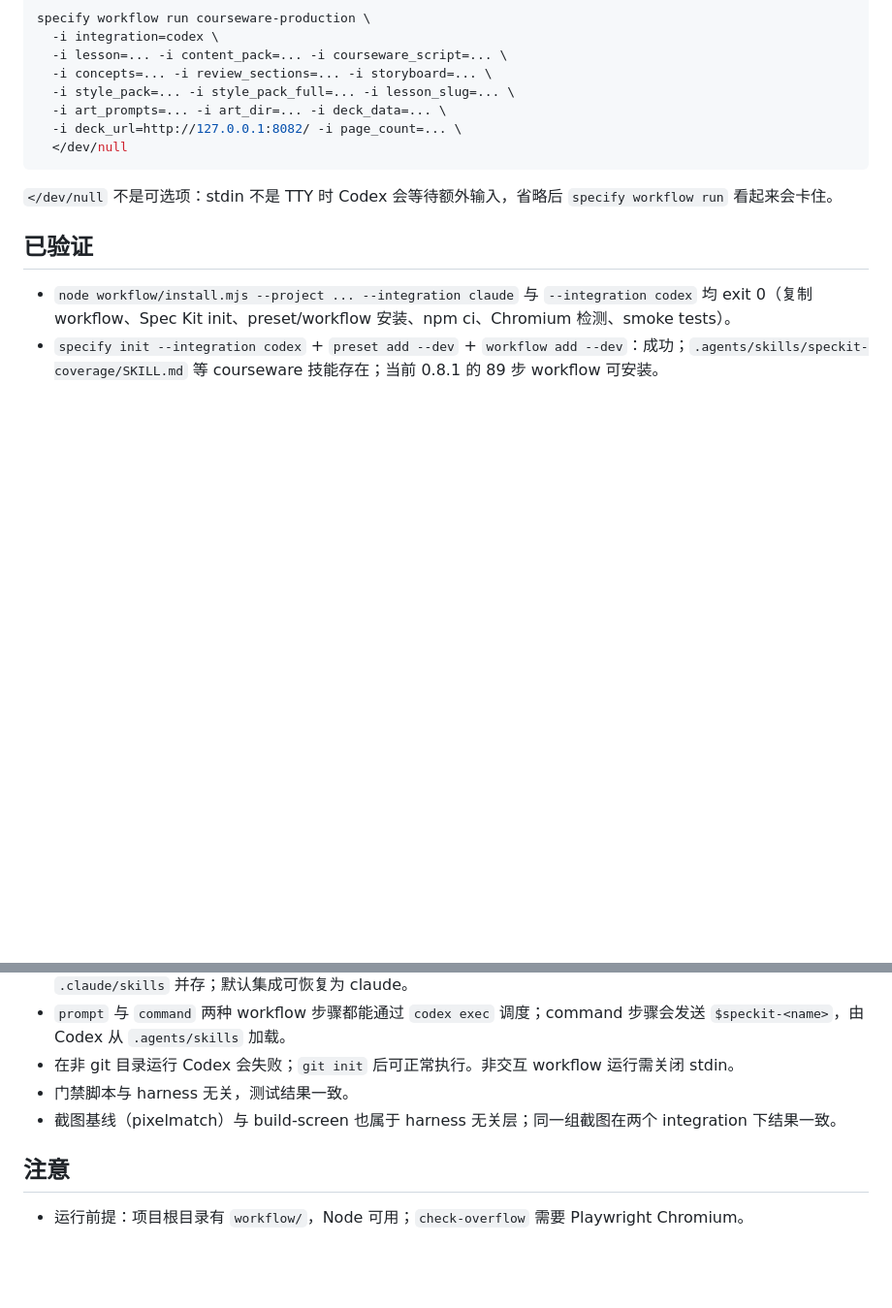
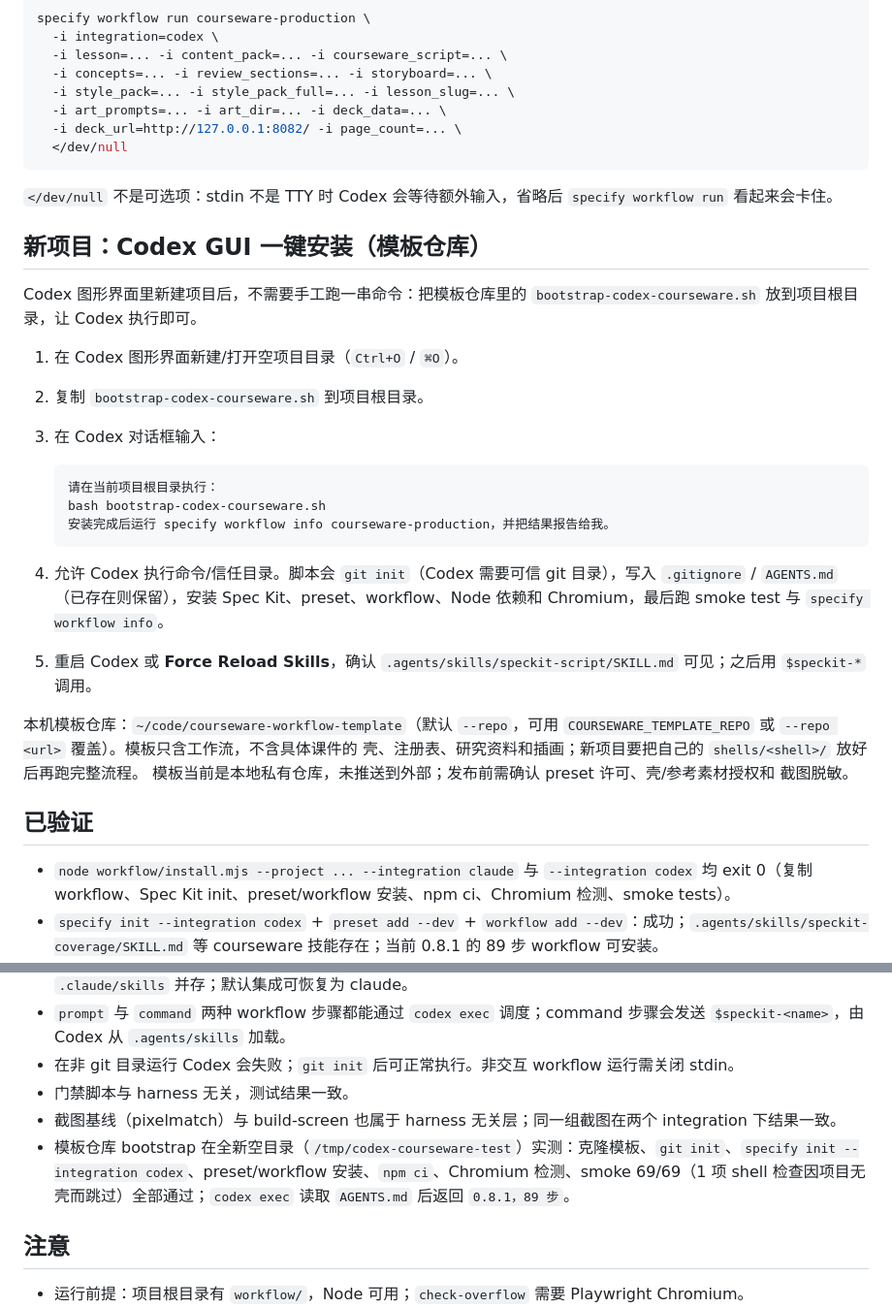
Before and after one commit to r4nd0m19/courseware-workflow-template, a Markdown page: workflow/integrations/README.md, 2 parts joined by grey strips. Shown at 97% size. Drawn GitHub-style; blank space fills up the shorter version.

Commit message:
docs: document GUI bootstrap and smoke skip
Co-Authored-By: Claude Code <noreply@anthropic.com>

````diff
--- a/workflow/integrations/README.md
+++ b/workflow/integrations/README.md
@@ -68,6 +68,33 @@ specify workflow run courseware-production \
 `</dev/null` 不是可选项：stdin 不是 TTY 时 Codex 会等待额外输入，省略后
 `specify workflow run` 看起来会卡住。
 
+## 新项目：Codex GUI 一键安装（模板仓库）
+
+Codex 图形界面里新建项目后，不需要手工跑一串命令：把模板仓库里的
+`bootstrap-codex-courseware.sh` 放到项目根目录，让 Codex 执行即可。
+
+1. 在 Codex 图形界面新建/打开空项目目录（`Ctrl+O` / `⌘O`）。
+2. 复制 `bootstrap-codex-courseware.sh` 到项目根目录。
+3. 在 Codex 对话框输入：
+
+   ```text
+   请在当前项目根目录执行：
+   bash bootstrap-codex-courseware.sh
+   安装完成后运行 specify workflow info courseware-production，并把结果报告给我。
+   ```
+
+4. 允许 Codex 执行命令/信任目录。脚本会 `git init`（Codex 需要可信 git 目录），写入
+   `.gitignore` / `AGENTS.md`（已存在则保留），安装 Spec Kit、preset、workflow、Node
+   依赖和 Chromium，最后跑 smoke test 与 `specify workflow info`。
+5. 重启 Codex 或 **Force Reload Skills**，确认 `.agents/skills/speckit-script/SKILL.md`
+   可见；之后用 `$speckit-*` 调用。
+
+本机模板仓库：`~/code/courseware-workflow-template`（默认 `--repo`，可用
+`COURSEWARE_TEMPLATE_REPO` 或 `--repo <url>` 覆盖）。模板只含工作流，不含具体课件的
+壳、注册表、研究资料和插画；新项目要把自己的 `shells/<shell>/` 放好后再跑完整流程。
+模板当前是本地私有仓库，未推送到外部；发布前需确认 preset 许可、壳/参考素材授权和
+截图脱敏。
+
 ## 已验证
 
 - `node workflow/install.mjs --project ... --integration claude` 与 `--integration codex` 均 exit 0（复制 workflow、Spec Kit init、preset/workflow 安装、npm ci、Chromium 检测、smoke tests）。
@@ -77,6 +104,7 @@ specify workflow run courseware-production \
 - 在非 git 目录运行 Codex 会失败；`git init` 后可正常执行。非交互 workflow 运行需关闭 stdin。
 - 门禁脚本与 harness 无关，测试结果一致。
 - 截图基线（pixelmatch）与 build-screen 也属于 harness 无关层；同一组截图在两个 integration 下结果一致。
+- 模板仓库 bootstrap 在全新空目录（`/tmp/codex-courseware-test`）实测：克隆模板、`git init`、`specify init --integration codex`、preset/workflow 安装、`npm ci`、Chromium 检测、smoke 69/69（1 项 shell 检查因项目无壳而跳过）全部通过；`codex exec` 读取 `AGENTS.md` 后返回 `0.8.1，89 步`。
 
 ## 注意
 
````
Also changed, not shown: workflow/README.md (+1 -1 lines).
